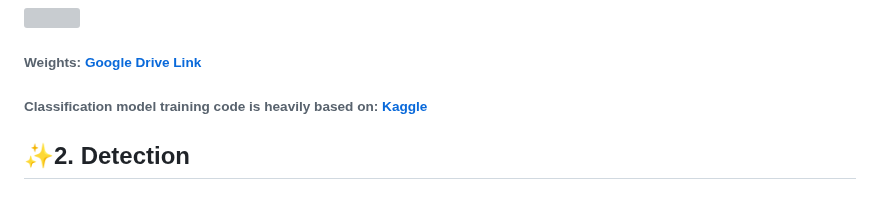
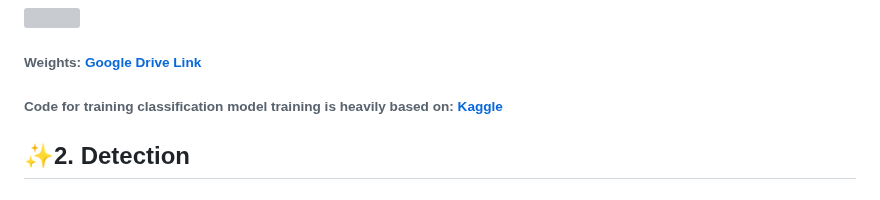
Before and after one commit to hphp777/GraduationProject, a Markdown page: README.md, the part around the change. Drawn GitHub-style; grey boxes are pictures that could not be loaded.

```diff
--- a/README.md
+++ b/README.md
@@ -34,7 +34,7 @@ This NIH Chest X-ray Dataset is comprised of 112,120 X-ray images with disease l
 <img src="https://user-images.githubusercontent.com/71118045/144366234-16d81ff2-3980-4499-96c6-4c4218b2dd28.PNG"  width="900" height="300"/>
 
 ###### Weights: [Google Drive Link](https://drive.google.com/drive/folders/1-uo9GchtOoAFvXmE0zpPi0eaFgKNOrk6?usp=sharing)
-###### Classification model training code is heavily based on: [Kaggle](https://www.kaggle.com/code/redwankarimsony/nih-chest-x-ray8-classifier-cnn-visualization)
+###### Code for training classification model training is heavily based on: [Kaggle](https://www.kaggle.com/code/redwankarimsony/nih-chest-x-ray8-classifier-cnn-visualization)
 
 
 ## :sparkles:2. Detection
```
